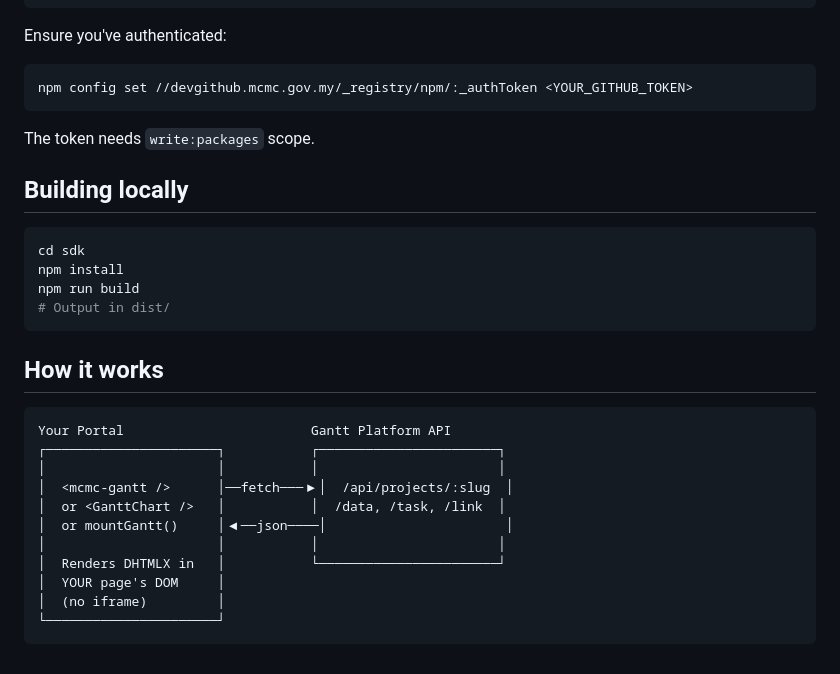
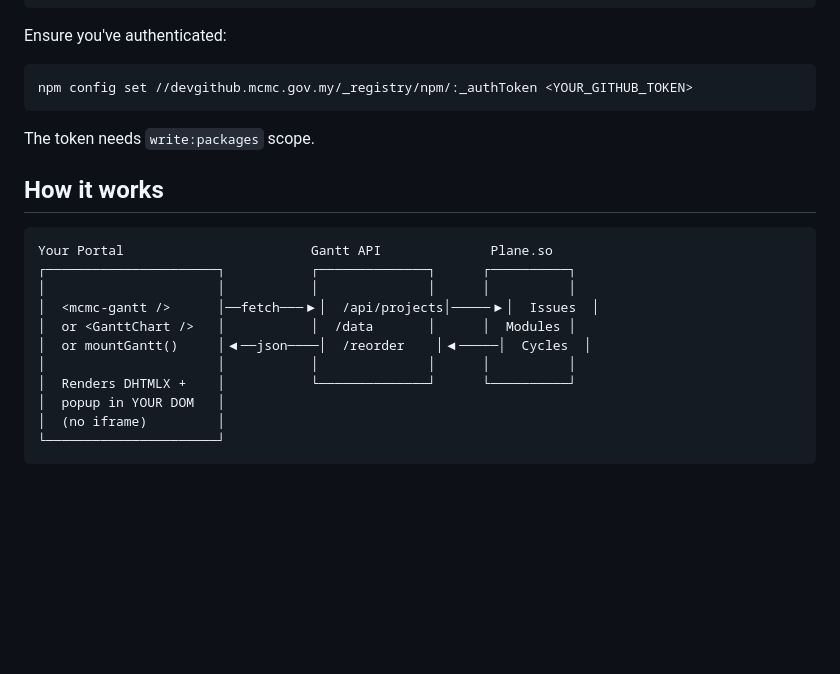
Before and after one commit to alfnajmi/mcmc-gantt-app, a Markdown page: sdk/README.md, the part around one of its changes. Rendered like a GitHub page; blank space fills up the shorter version.

````diff
--- a/sdk/README.md
+++ b/sdk/README.md
@@ -127,27 +162,18 @@ npm config set //devgithub.mcmc.gov.my/_registry/npm/:_authToken <YOUR_GITHUB_TO
 
 The token needs `write:packages` scope.
 
-## Building locally
-
-```bash
-cd sdk
-npm install
-npm run build
-# Output in dist/
-```
-
 ## How it works
 
 ```
-Your Portal                        Gantt Platform API
-┌──────────────────────┐           ┌───────────────────────┐
-│                      │           │                       │
-│  <mcmc-gantt />      │──fetch───▶│  /api/projects/:slug  │
-│  or <GanttChart />   │           │  /data, /task, /link  │
-│  or mountGantt()     │◀──json────│                       │
-│                      │           │                       │
-│  Renders DHTMLX in   │           └───────────────────────┘
-│  YOUR page's DOM     │
+Your Portal                        Gantt API              Plane.so
+┌──────────────────────┐           ┌──────────────┐      ┌──────────┐
+│                      │           │              │      │          │
+│  <mcmc-gantt />      │──fetch───▶│  /api/projects│─────▶│  Issues  │
+│  or <GanttChart />   │           │  /data       │      │  Modules │
+│  or mountGantt()     │◀──json────│  /reorder    │◀─────│  Cycles  │
+│                      │           │              │      │          │
+│  Renders DHTMLX +    │           └──────────────┘      └──────────┘
+│  popup in YOUR DOM   │
 │  (no iframe)         │
 └──────────────────────┘
 ```
````
Also changed, not shown: other parts of sdk/README.md (+78 -43 lines).
